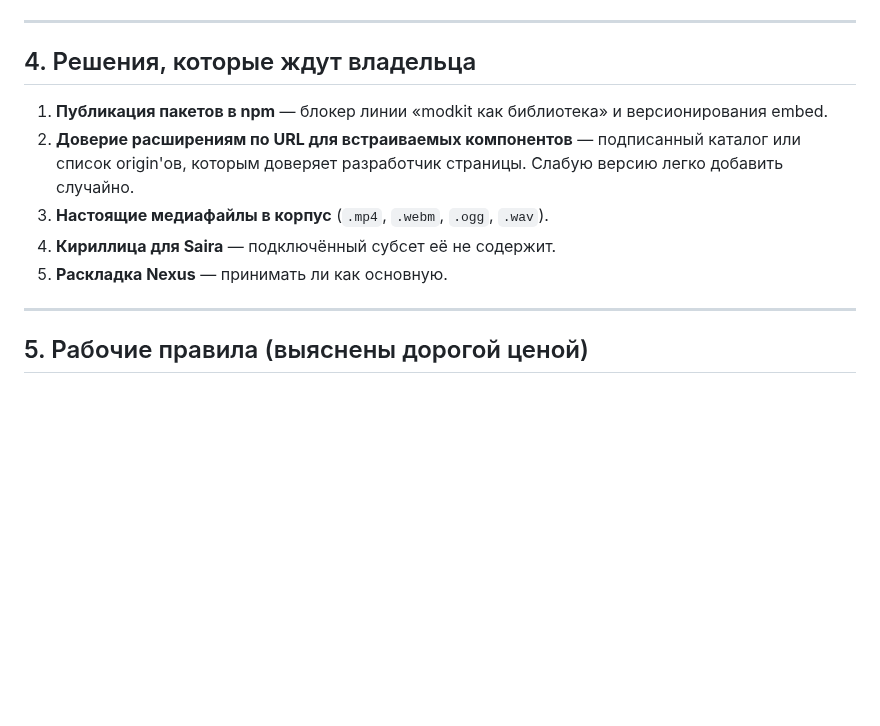
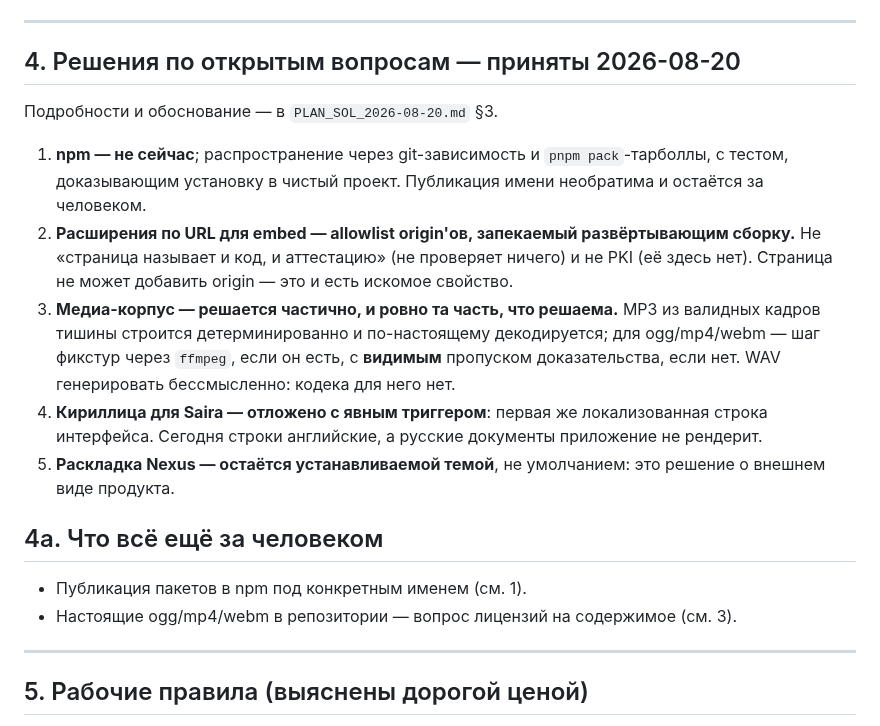
Before and after one commit to hometlt/ModKit, a Markdown page: PLAN_FABLE_NEXT_2026-08-20.md, the part around the change. GitHub-like rendering; blank space fills up the shorter version.

```diff
--- a/PLAN_FABLE_NEXT_2026-08-20.md
+++ b/PLAN_FABLE_NEXT_2026-08-20.md
@@ -124,14 +124,28 @@
 
 ---
 
-## 4. Решения, которые ждут владельца
+## 4. Решения по открытым вопросам — приняты 2026-08-20
 
-1. **Публикация пакетов в npm** — блокер линии «modkit как библиотека» и версионирования embed.
-2. **Доверие расширениям по URL для встраиваемых компонентов** — подписанный каталог или список
-   origin'ов, которым доверяет разработчик страницы. Слабую версию легко добавить случайно.
-3. **Настоящие медиафайлы в корпус** (`.mp4`, `.webm`, `.ogg`, `.wav`).
-4. **Кириллица для Saira** — подключённый субсет её не содержит.
-5. **Раскладка Nexus** — принимать ли как основную.
+Подробности и обоснование — в `PLAN_SOL_2026-08-20.md` §3.
+
+1. **npm — не сейчас**; распространение через git-зависимость и `pnpm pack`-тарболлы, с тестом,
+   доказывающим установку в чистый проект. Публикация имени необратима и остаётся за человеком.
+2. **Расширения по URL для embed — allowlist origin'ов, запекаемый развёртывающим сборку.** Не
+   «страница называет и код, и аттестацию» (не проверяет ничего) и не PKI (её здесь нет). Страница
+   не может добавить origin — это и есть искомое свойство.
+3. **Медиа-корпус — решается частично, и ровно та часть, что решаема.** MP3 из валидных кадров
+   тишины строится детерминированно и по-настоящему декодируется; для ogg/mp4/webm — шаг фикстур
+   через `ffmpeg`, если он есть, с **видимым** пропуском доказательства, если нет. WAV генерировать
+   бессмысленно: кодека для него нет.
+4. **Кириллица для Saira — отложено с явным триггером**: первая же локализованная строка интерфейса.
+   Сегодня строки английские, а русские документы приложение не рендерит.
+5. **Раскладка Nexus — остаётся устанавливаемой темой**, не умолчанием: это решение о внешнем виде
+   продукта.
+
+## 4а. Что всё ещё за человеком
+
+- Публикация пакетов в npm под конкретным именем (см. 1).
+- Настоящие ogg/mp4/webm в репозитории — вопрос лицензий на содержимое (см. 3).
 
 ---
 
```
Also changed, not shown: PLAN_SOL_2026-08-20.md (added, +242 -0 lines).
